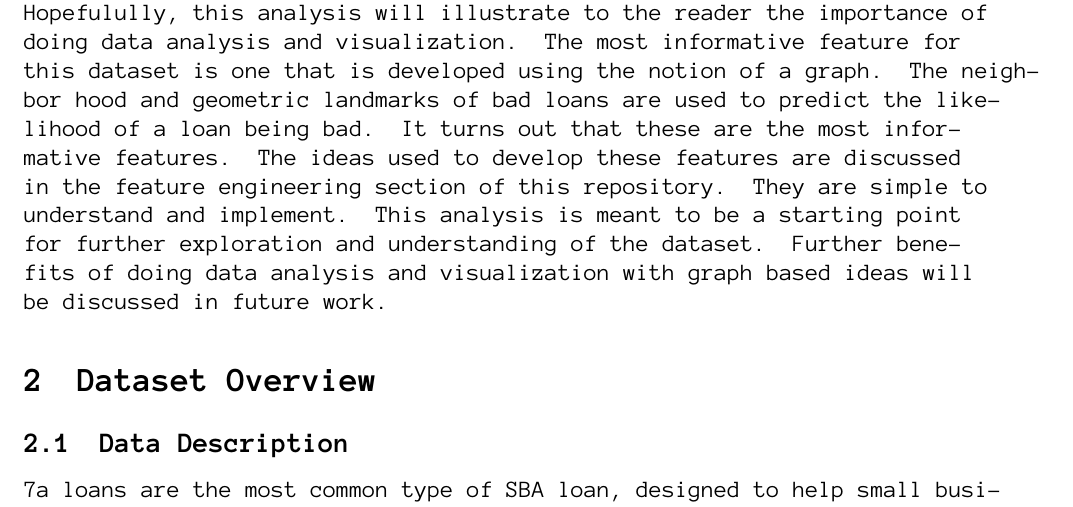
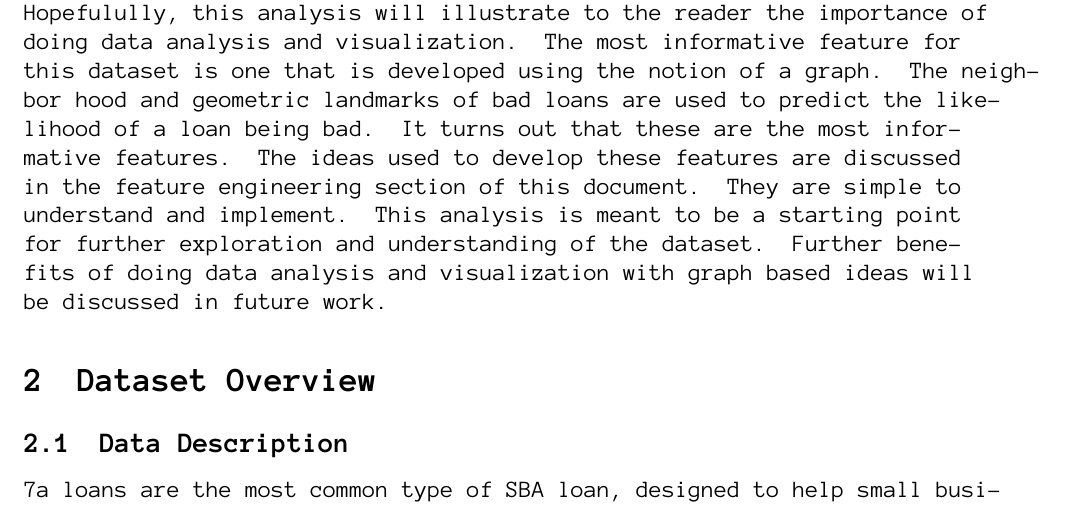
Before and after one commit to rajivsam/descriptive_analytics, a LaTeX problem sheet (examples/sba_7a_loans_analysis/sba_7a_loans_desc_analysis.tex): part of page 1 of 6, cut so that both start at the same text. Compiled offline with pdfLaTeX.

Commit message:
changes for redundancy.

```diff
--- a/examples/sba_7a_loans_analysis/sba_7a_loans_desc_analysis.tex
+++ b/examples/sba_7a_loans_analysis/sba_7a_loans_desc_analysis.tex
@@ -34,7 +34,7 @@
  \end{tcolorbox}
 
 \section{Introduction}
-This document provides a descriptive analysis of the SBA 7a loans dataset. Hopefulully, this analysis will illustrate to the reader the importance of doing data analysis and visualization. The most informative feature for this dataset is one that is developed using the notion of a graph. The neighbor hood and geometric landmarks of bad loans are used to predict the likelihood of a loan being bad. It turns out that these are the most informative features. The ideas used to develop these features are discussed in the feature engineering section of this repository. They are simple to understand and implement. This analysis is meant to be a starting point for further exploration and understanding of the dataset. Further benefits of doing data analysis and visualization with graph based ideas will be discussed in future work.
+This document provides a descriptive analysis of the SBA 7a loans dataset. Hopefulully, this analysis will illustrate to the reader the importance of doing data analysis and visualization. The most informative feature for this dataset is one that is developed using the notion of a graph. The neighbor hood and geometric landmarks of bad loans are used to predict the likelihood of a loan being bad. It turns out that these are the most informative features. The ideas used to develop these features are discussed in the feature engineering section of this document. They are simple to understand and implement. This analysis is meant to be a starting point for further exploration and understanding of the dataset. Further benefits of doing data analysis and visualization with graph based ideas will be discussed in future work.
 
 \section{Dataset Overview}
 \subsection{Data Description}
```
Also changed, not shown: examples/sba_7a_loans_analysis/sba_7a_loans_desc_analysis.pdf.
